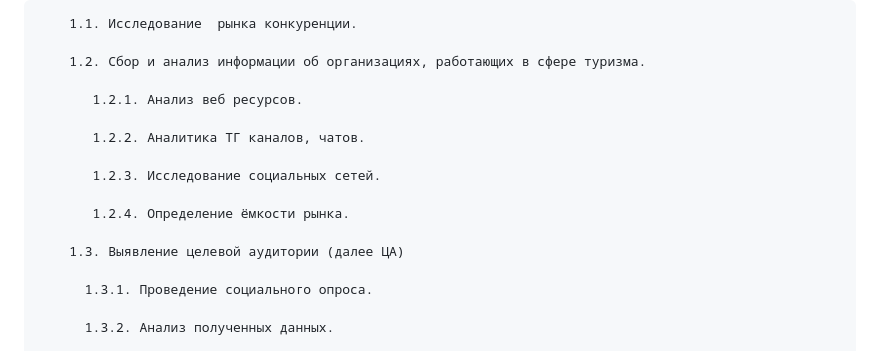
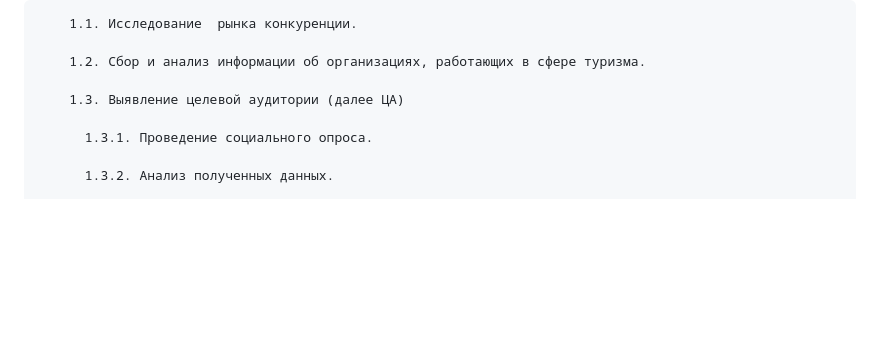
Before and after one commit to KaterinkaPro/dip.project.github.io, a Markdown page: README.md, the part around the change. Drawn GitHub-style; blank space fills up the shorter version.

```diff
--- a/README.md
+++ b/README.md
@@ -1042,14 +1042,6 @@ P.S **Вид бага** — это одна из ключевых его хар
 
         1.2. Сбор и анализ информации об организациях, работающих в сфере туризма.
 
-           1.2.1. Анализ веб ресурсов.
-
-           1.2.2. Аналитика ТГ каналов, чатов.
-
-           1.2.3. Исследование социальных сетей.
-
-           1.2.4. Определение ёмкости рынка.
-
         1.3. Выявление целевой аудитории (далее ЦА)
 
           1.3.1. Проведение социального опроса.
```
